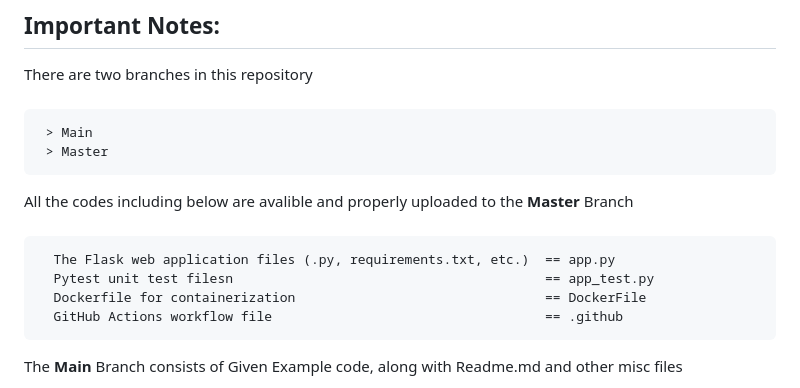
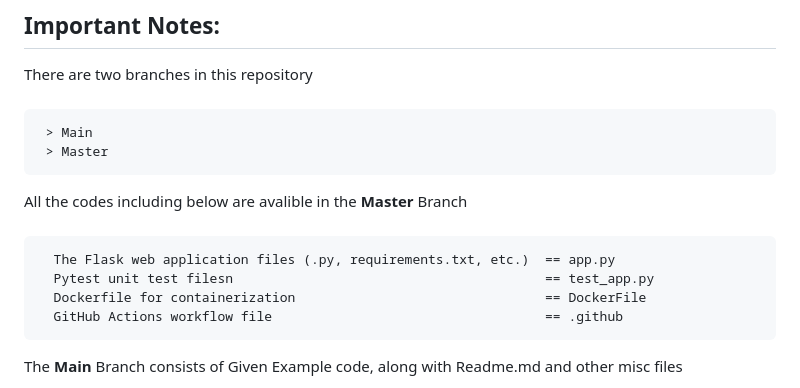
Before and after one commit to Harshad141/Fitapp, a Markdown page: README.md, the part around the change. GitHub-like rendering.

```diff
--- a/README.md
+++ b/README.md
@@ -33,10 +33,10 @@ There are two branches in this repository
 ####
      > Main
      > Master
-All the codes including below are avalible and properly uploaded to the **Master** Branch
+All the codes including below are avalible in the **Master** Branch
 ####
       The Flask web application files (.py, requirements.txt, etc.)  == app.py
-      Pytest unit test filesn                                        == app_test.py
+      Pytest unit test filesn                                        == test_app.py
       Dockerfile for containerization                                == DockerFile
       GitHub Actions workflow file                                   == .github
 
```
